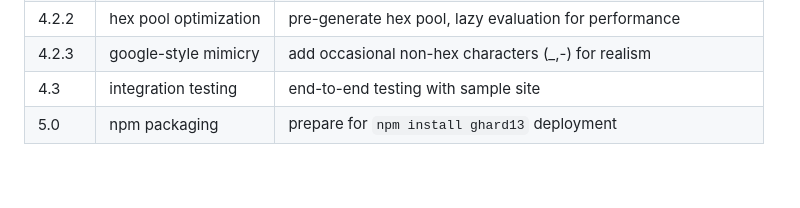
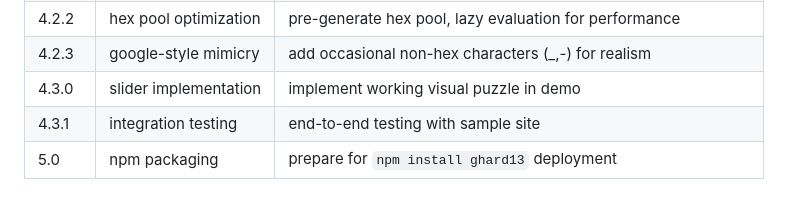
Before and after one commit to j-a-c-k-goes/ghard13, a Markdown page: docs/experiment-concept.md, the part around the change. Rendered like a GitHub page.

Commit message:
updating implementation documentation

```diff
--- a/docs/experiment-concept.md
+++ b/docs/experiment-concept.md
@@ -206,5 +206,6 @@ notes:
 | 4.2.1 | deterministic seeding | use original selector as seed for consistent generation           |
 | 4.2.2 | hex pool optimization | pre-generate hex pool, lazy evaluation for performance            |
 | 4.2.3 | google-style mimicry  | add occasional non-hex characters (_,-) for realism               |
-| 4.3   | integration testing   | end-to-end testing with sample site                               |
+| 4.3.0 | slider implementation | implement working visual puzzle in demo                           |
+| 4.3.1 | integration testing   | end-to-end testing with sample site                               |
 | 5.0   | npm packaging         | prepare for `npm install ghard13` deployment                      |
```
